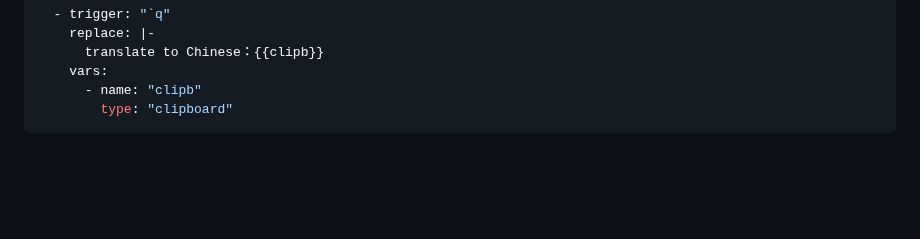
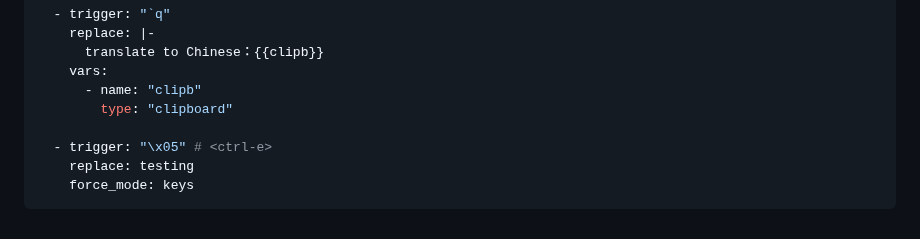
Before and after one commit to marisafreeman/marisafreeman.github.io, a Markdown page: README.md, the part around the change. Drawn GitHub-style; blank space fills up the shorter version.

````diff
--- a/README.md
+++ b/README.md
@@ -182,4 +182,8 @@ matches:
     vars:
       - name: "clipb"
         type: "clipboard"
+
+  - trigger: "\x05" # <ctrl-e>
+    replace: testing
+    force_mode: keys
 ```
````
